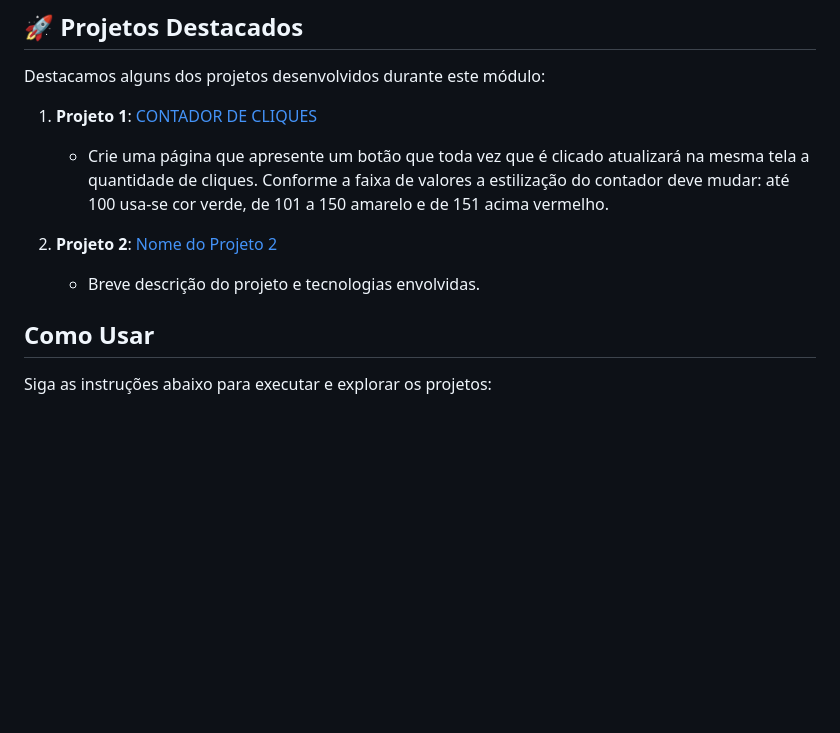
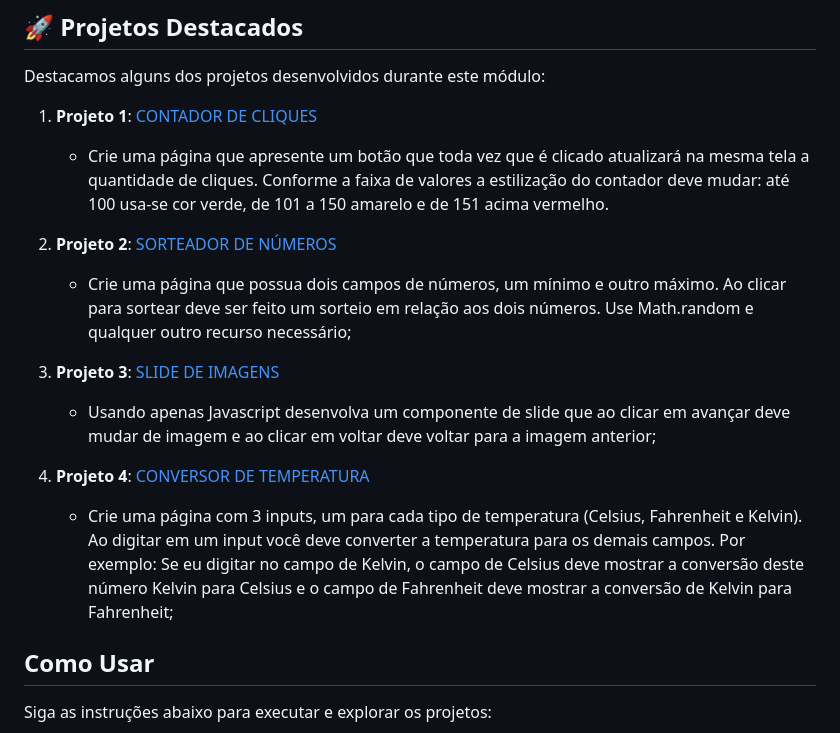
Before and after one commit to alfecjo/bootcamp-santander-soulcode-universia, a Markdown page: README.md, the part around the change. Drawn GitHub-style; blank space fills up the shorter version.

```diff
--- a/README.md
+++ b/README.md
@@ -28,8 +28,14 @@ Destacamos alguns dos projetos desenvolvidos durante este módulo:
 1. **Projeto 1**: [CONTADOR DE CLIQUES](desafio-01/index-01.html)
    - Crie uma página que apresente um botão que toda vez que é clicado atualizará na mesma tela a quantidade de cliques. Conforme a faixa de valores a estilização do contador deve mudar: até 100 usa-se cor verde, de 101 a 150 amarelo e de 151 acima vermelho.
 
-2. **Projeto 2**: [Nome do Projeto 2](link-para-o-projeto2)
-   - Breve descrição do projeto e tecnologias envolvidas.
+2. **Projeto 2**: [SORTEADOR DE NÚMEROS](desafio-02/index-02.html)
+   - Crie uma página que possua dois campos de números, um mínimo e outro máximo. Ao clicar para sortear deve ser feito um sorteio em relação aos dois números. Use Math.random e qualquer outro recurso necessário;
+
+3. **Projeto 3**: [SLIDE DE IMAGENS](desafio-03/index-03.html)
+   - Usando apenas Javascript desenvolva um componente de slide que ao clicar em avançar deve mudar de imagem e ao clicar em voltar deve voltar para a imagem anterior;
+
+4. **Projeto 4**: [CONVERSOR DE TEMPERATURA](desafio-04/index-04.html)
+   - Crie uma página com 3 inputs, um para cada tipo de temperatura (Celsius, Fahrenheit e Kelvin). Ao digitar em um input você deve converter a temperatura para os demais campos. Por exemplo: Se eu digitar no campo de Kelvin, o campo de Celsius deve mostrar a conversão deste número Kelvin para Celsius e o campo de Fahrenheit deve mostrar a conversão de Kelvin para Fahrenheit;
 
 ## Como Usar
 
```
